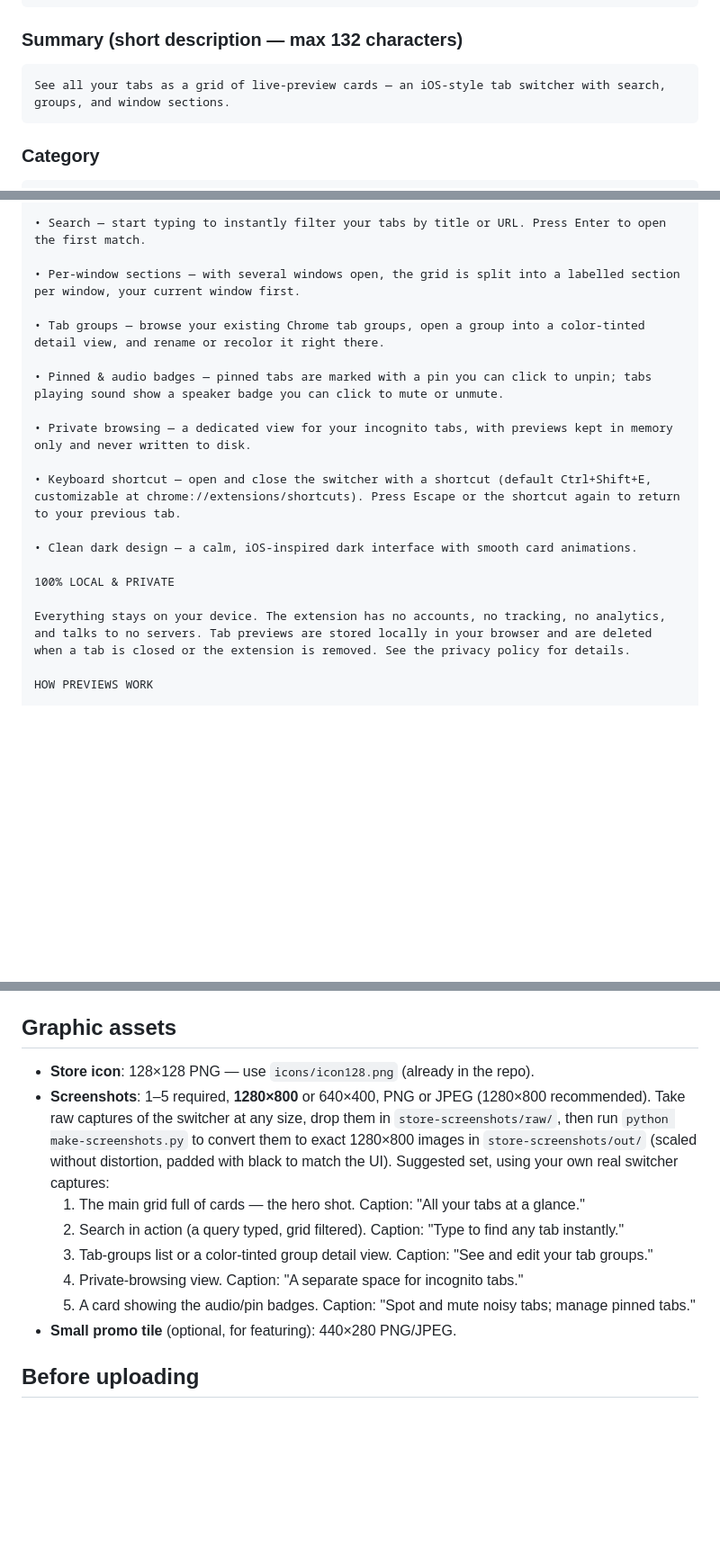
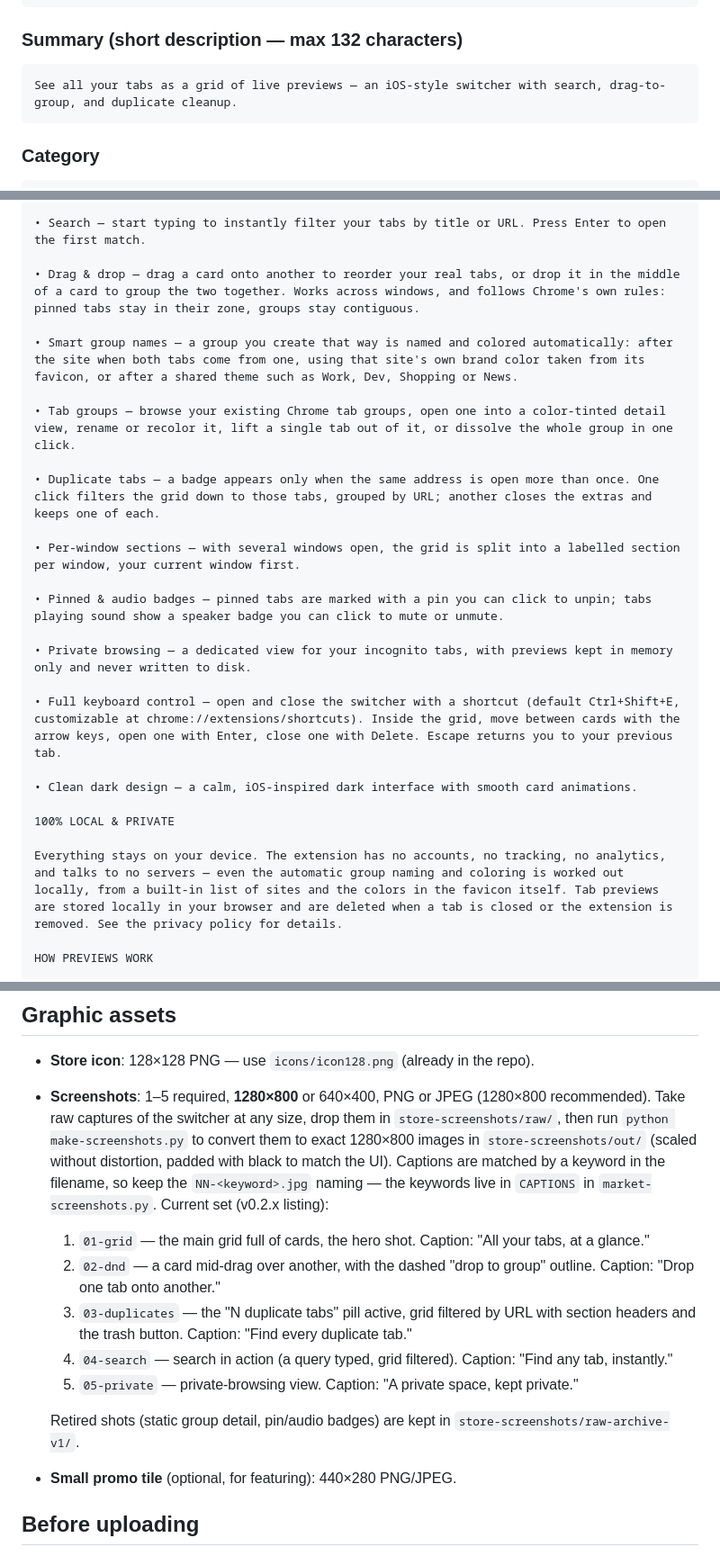
Before and after one commit to sphaax/ios-tab-switcher, a Markdown page: STORE_LISTING.md, 3 parts joined by grey strips. Shown at 90% size. Drawn GitHub-style; blank space fills up the shorter version.

Commit message:
Update store listing copy for v0.2.0
Rewrites the detailed description to cover the features added since
the first submission: drag & drop reordering and drop-to-group,
automatic group naming/coloring (incl. the favicon brand color),
dissolving a group, duplicate-tab detection with bulk close, and
in-grid keyboard navigation. The privacy section now states that the
auto-naming is worked out locally too.

Also refreshes the summary (119/132 chars) and, more importantly,
the tabs/tabGroups permission justifications, which no longer matched
what the extension does — it now moves, pins, mutes, groups and
ungroups tabs, and creates/dissolves groups. Reviewers check these
against actual API usage.

Co-Authored-By: Claude Opus 4.8 <noreply@anthropic.com>

````diff
--- a/STORE_LISTING.md
+++ b/STORE_LISTING.md
@@ -13,7 +13,7 @@ Tab Switcher (iOS Style)
 
 ### Summary (short description — max 132 characters)
 ```
-See all your tabs as a grid of live-preview cards — an iOS-style tab switcher with search, groups, and window sections.
+See all your tabs as a grid of live previews — an iOS-style switcher with search, drag-to-group, and duplicate cleanup.
 ```
 
 ### Category
@@ -40,21 +40,27 @@ FEATURES
 
 • Search — start typing to instantly filter your tabs by title or URL. Press Enter to open the first match.
 
+• Drag & drop — drag a card onto another to reorder your real tabs, or drop it in the middle of a card to group the two together. Works across windows, and follows Chrome's own rules: pinned tabs stay in their zone, groups stay contiguous.
+
+• Smart group names — a group you create that way is named and colored automatically: after the site when both tabs come from one, using that site's own brand color taken from its favicon, or after a shared theme such as Work, Dev, Shopping or News.
+
+• Tab groups — browse your existing Chrome tab groups, open one into a color-tinted detail view, rename or recolor it, lift a single tab out of it, or dissolve the whole group in one click.
+
+• Duplicate tabs — a badge appears only when the same address is open more than once. One click filters the grid down to those tabs, grouped by URL; another closes the extras and keeps one of each.
+
 • Per-window sections — with several windows open, the grid is split into a labelled section per window, your current window first.
-
-• Tab groups — browse your existing Chrome tab groups, open a group into a color-tinted detail view, and rename or recolor it right there.
 
 • Pinned & audio badges — pinned tabs are marked with a pin you can click to unpin; tabs playing sound show a speaker badge you can click to mute or unmute.
 
 • Private browsing — a dedicated view for your incognito tabs, with previews kept in memory only and never written to disk.
 
-• Keyboard shortcut — open and close the switcher with a shortcut (default Ctrl+Shift+E, customizable at chrome://extensions/shortcuts). Press Escape or the shortcut again to return to your previous tab.
+• Full keyboard control — open and close the switcher with a shortcut (default Ctrl+Shift+E, customizable at chrome://extensions/shortcuts). Inside the grid, move between cards with the arrow keys, open one with Enter, close one with Delete. Escape returns you to your previous tab.
 
 • Clean dark design — a calm, iOS-inspired dark interface with smooth card animations.
 
 100% LOCAL & PRIVATE
 
-Everything stays on your device. The extension has no accounts, no tracking, no analytics, and talks to no servers. Tab previews are stored locally in your browser and are deleted when a tab is closed or the extension is removed. See the privacy policy for details.
+Everything stays on your device. The extension has no accounts, no tracking, no analytics, and talks to no servers — even the automatic group naming and coloring is worked out locally, from a built-in list of sites and the colors in the favicon itself. Tab previews are stored locally in your browser and are deleted when a tab is closed or the extension is removed. See the privacy policy for details.
 
 HOW PREVIEWS WORK
 
@@ -140,12 +146,19 @@ https://github.com/sphaax/ios-tab-switcher/blob/main/PRIVACY.md
   Take raw captures of the switcher at any size, drop them in `store-screenshots/raw/`,
   then run `python make-screenshots.py` to convert them to exact 1280×800 images in
   `store-screenshots/out/` (scaled without distortion, padded with black to match the UI).
-  Suggested set, using your own real switcher captures:
-  1. The main grid full of cards — the hero shot. Caption: "All your tabs at a glance."
-  2. Search in action (a query typed, grid filtered). Caption: "Type to find any tab instantly."
-  3. Tab-groups list or a color-tinted group detail view. Caption: "See and edit your tab groups."
-  4. Private-browsing view. Caption: "A separate space for incognito tabs."
-  5. A card showing the audio/pin badges. Caption: "Spot and mute noisy tabs; manage pinned tabs."
+  Captions are matched by a keyword in the filename, so keep the `NN-<keyword>.jpg`
+  naming — the keywords live in `CAPTIONS` in `market-screenshots.py`.
+  Current set (v0.2.x listing):
+  1. `01-grid` — the main grid full of cards, the hero shot. Caption: "All your tabs, at a glance."
+  2. `02-dnd` — a card mid-drag over another, with the dashed "drop to group" outline.
+     Caption: "Drop one tab onto another."
+  3. `03-duplicates` — the "N duplicate tabs" pill active, grid filtered by URL with
+     section headers and the trash button. Caption: "Find every duplicate tab."
+  4. `04-search` — search in action (a query typed, grid filtered). Caption: "Find any tab, instantly."
+  5. `05-private` — private-browsing view. Caption: "A private space, kept private."
+
+  Retired shots (static group detail, pin/audio badges) are kept in
+  `store-screenshots/raw-archive-v1/`.
 - **Small promo tile** (optional, for featuring): 440×280 PNG/JPEG.
 
 ## Before uploading
````
Also changed, not shown: other parts of STORE_LISTING.md (+2 -2 lines).
